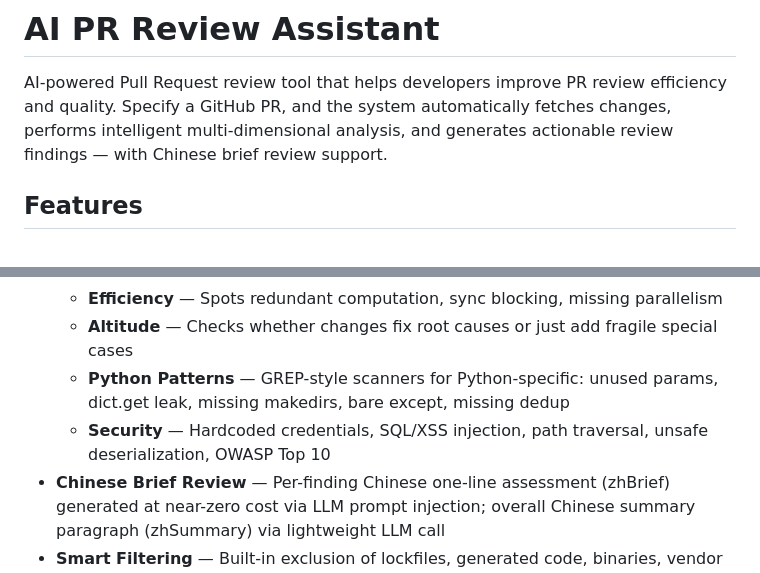
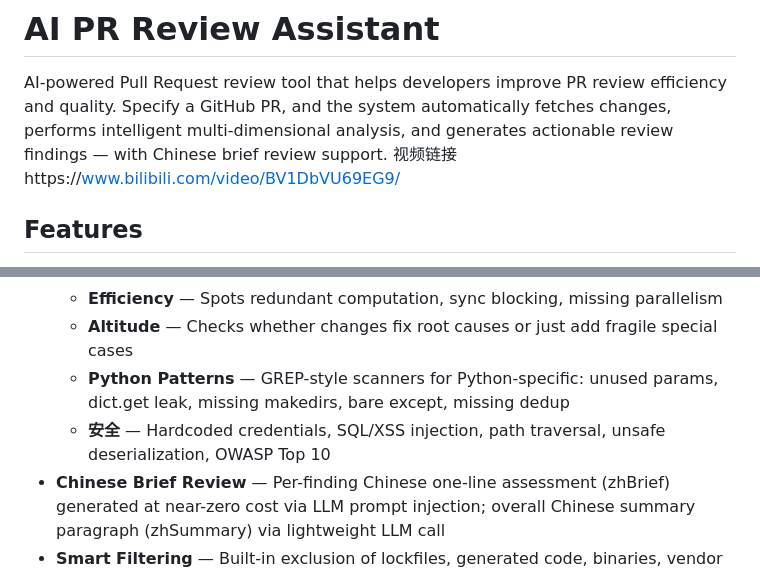
Before and after one commit to 2635699871/Review, a Markdown page: README.md, 2 parts joined by grey strips. Rendered like a GitHub page.

```diff
--- a/README.md
+++ b/README.md
@@ -1,7 +1,7 @@
 # AI PR Review Assistant
 
 AI-powered Pull Request review tool that helps developers improve PR review efficiency and quality. Specify a GitHub PR, and the system automatically fetches changes, performs intelligent multi-dimensional analysis, and generates actionable review findings — with Chinese brief review support.
-
+视频链接https://www.bilibili.com/video/BV1DbVU69EG9/
 ## Features
 
 - **Multi-Dimensional Review** — 9 parallel review dimensions:
@@ -13,7 +13,7 @@ AI-powered Pull Request review tool that helps developers improve PR review effi
   - **Efficiency** — Spots redundant computation, sync blocking, missing parallelism
   - **Altitude** — Checks whether changes fix root causes or just add fragile special cases
   - **Python Patterns** — GREP-style scanners for Python-specific: unused params, dict.get leak, missing makedirs, bare except, missing dedup
-  - **Security** — Hardcoded credentials, SQL/XSS injection, path traversal, unsafe deserialization, OWASP Top 10
+  - **安全** — Hardcoded credentials, SQL/XSS injection, path traversal, unsafe deserialization, OWASP Top 10
 - **Chinese Brief Review** — Per-finding Chinese one-line assessment (zhBrief) generated at near-zero cost via LLM prompt injection; overall Chinese summary paragraph (zhSummary) via lightweight LLM call
 - **Smart Filtering** — Built-in exclusion of lockfiles, generated code, binaries, vendor directories; plus custom glob exclusion patterns (`--exclude "*.generated.*,src/vendor/**"`)
 - **Confidence Gate** — 4-question pre-report filter that drops vague/unverified findings
```
